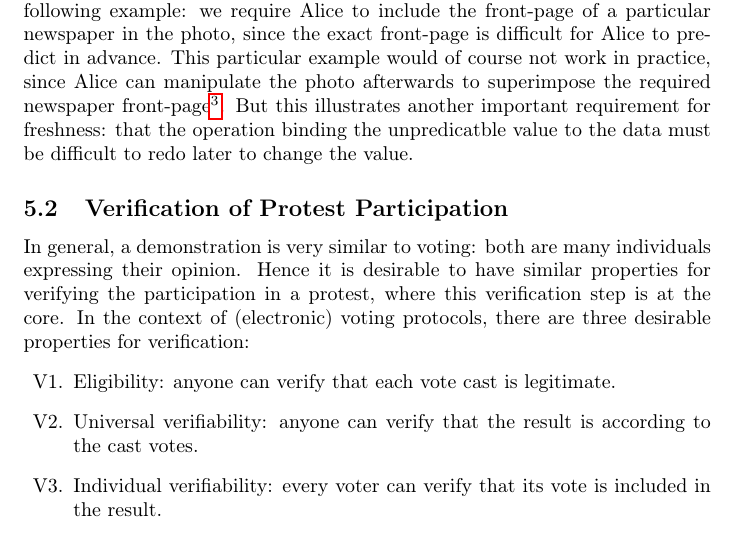
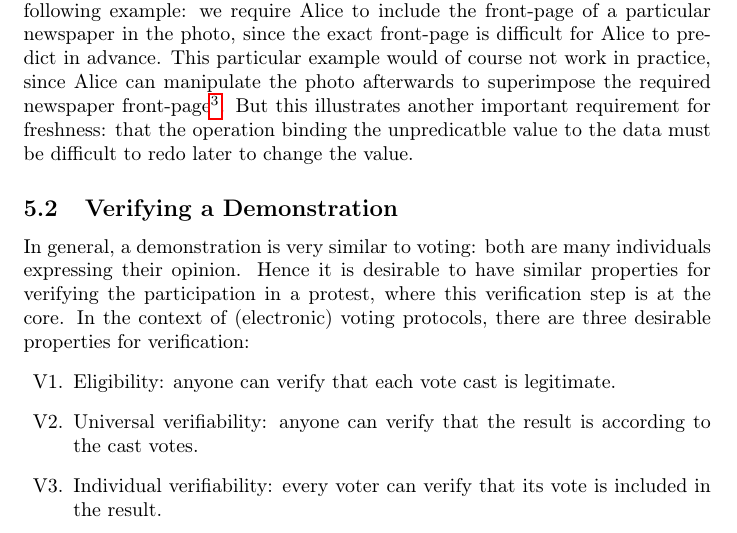
Before and after one commit to dbosk/protesting-future, a LaTeX paper (protesting.tex, which reads after.tex): part of page 17 of 20, cut so that both start at the same text. Compiled offline with pdfLaTeX; a LaTeX package or settings file that is missing is left out.

Commit message:
Changes section title: uses demonstration instead of protest

```diff
--- a/after.tex
+++ b/after.tex
@@ -52,7 +52,7 @@ demonstration without outing Alice and Bob as supporters.
 
 \input{DataAuthenticity.tex}
 
-\subsection{Verification of Protest Participation}
+\subsection{Verifying a Demonstration}
 \label{ProtestVerif}
 
 \input{ProtestVerif.tex}
```
